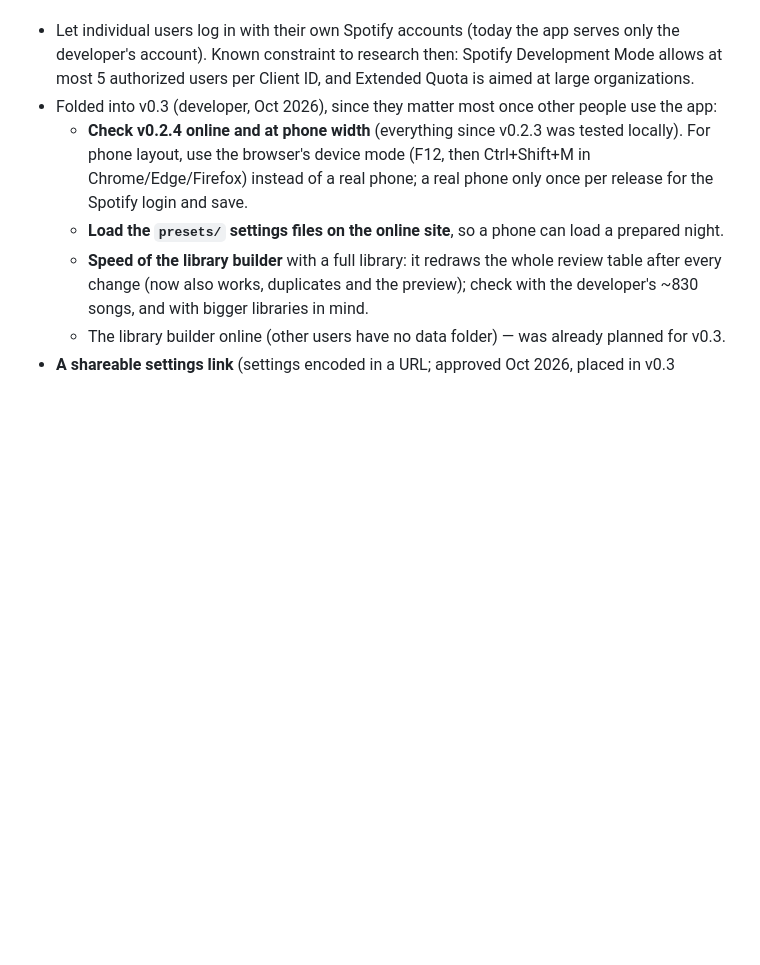
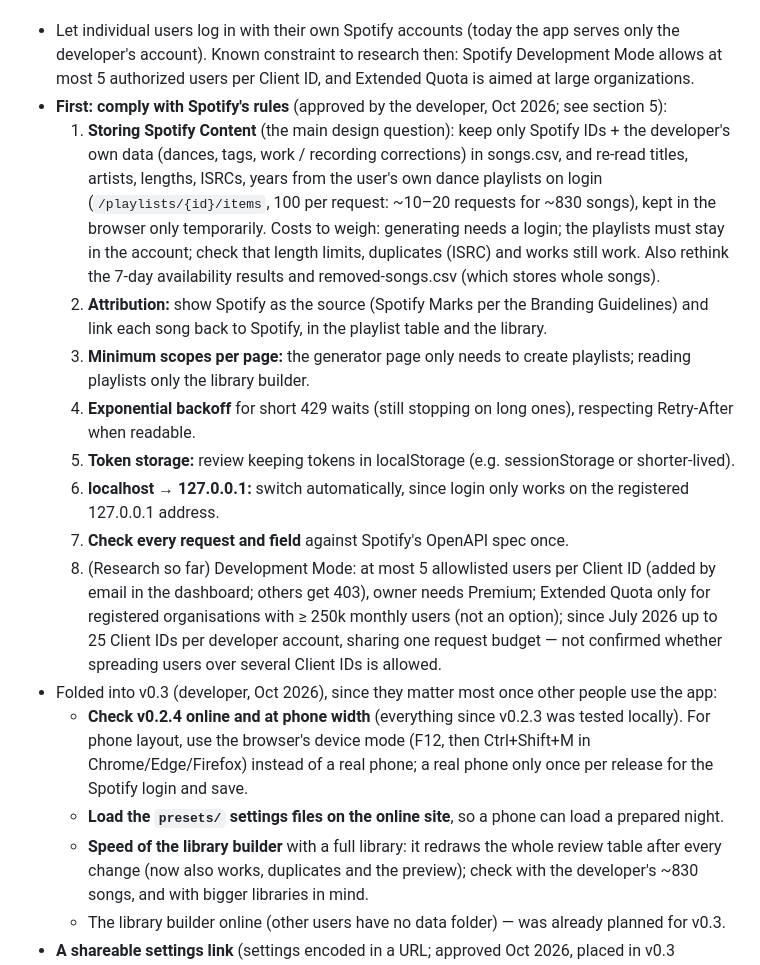
Before and after one commit to maxluo97/ballroom-social-playlist-generator, a Markdown page: NOTES.md, the part around one of its changes. Rendered like a GitHub page; blank space fills up the shorter version.

```diff
--- a/NOTES.md
+++ b/NOTES.md
@@ -277,6 +295,15 @@ Also in v0.2 (done): every "add a dance" box accepts only known dances (library
 
 **v0.3 (agreed Oct 2026; expected to be a major, challenging milestone — investigate in depth when we get there). Focus (developer, Oct 2026): flexible user integration with Spotify; new features go into v0.2.5 or v0.4.x instead.**
 - Let individual users log in with their own Spotify accounts (today the app serves only the developer's account). Known constraint to research then: Spotify Development Mode allows at most 5 authorized users per Client ID, and Extended Quota is aimed at large organizations.
+- **First: comply with Spotify's rules** (approved by the developer, Oct 2026; see section 5):
+  1. **Storing Spotify Content** (the main design question): keep only Spotify IDs + the developer's own data (dances, tags, work / recording corrections) in songs.csv, and re-read titles, artists, lengths, ISRCs, years from the user's own dance playlists on login (`/playlists/{id}/items`, 100 per request: ~10–20 requests for ~830 songs), kept in the browser only temporarily. Costs to weigh: generating needs a login; the playlists must stay in the account; check that length limits, duplicates (ISRC) and works still work. Also rethink the 7-day availability results and removed-songs.csv (which stores whole songs).
+  2. **Attribution:** show Spotify as the source (Spotify Marks per the Branding Guidelines) and link each song back to Spotify, in the playlist table and the library.
+  3. **Minimum scopes per page:** the generator page only needs to create playlists; reading playlists only the library builder.
+  4. **Exponential backoff** for short 429 waits (still stopping on long ones), respecting Retry-After when readable.
+  5. **Token storage:** review keeping tokens in localStorage (e.g. sessionStorage or shorter-lived).
+  6. **localhost → 127.0.0.1:** switch automatically, since login only works on the registered 127.0.0.1 address.
+  7. **Check every request and field** against Spotify's OpenAPI spec once.
+  8. (Research so far) Development Mode: at most 5 allowlisted users per Client ID (added by email in the dashboard; others get 403), owner needs Premium; Extended Quota only for registered organisations with ≥ 250k monthly users (not an option); since July 2026 up to 25 Client IDs per developer account, sharing one request budget — not confirmed whether spreading users over several Client IDs is allowed.
 - Folded into v0.3 (developer, Oct 2026), since they matter most once other people use the app:
   - **Check v0.2.4 online and at phone width** (everything since v0.2.3 was tested locally). For phone layout, use the browser's device mode (F12, then Ctrl+Shift+M in Chrome/Edge/Firefox) instead of a real phone; a real phone only once per release for the Spotify login and save.
   - **Load the `presets/` settings files on the online site**, so a phone can load a prepared night.
```
Also changed, not shown: other parts of NOTES.md (+18 -0 lines).
